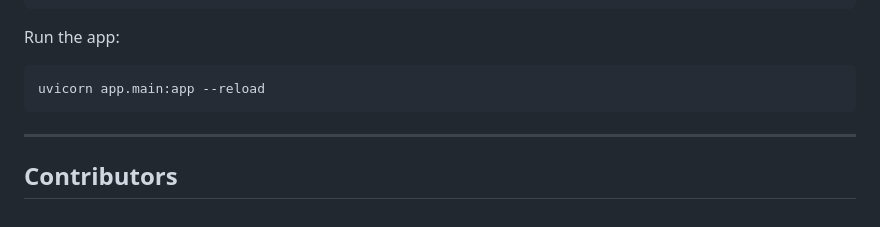
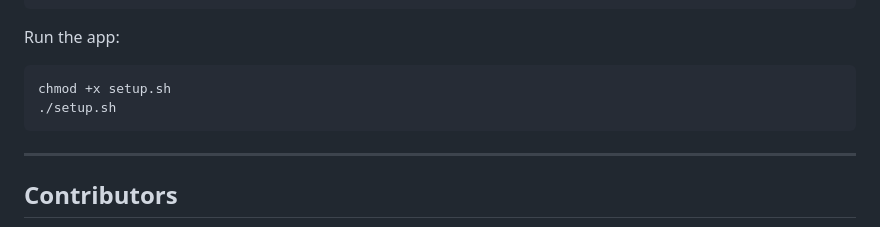
Before and after one commit to qays3/Perflect, a Markdown page: README.md, the part around the change. Drawn GitHub-style.

````diff
--- a/README.md
+++ b/README.md
@@ -360,7 +360,8 @@ sudo myenv/bin/uvicorn main:app --reload --host 127.0.0.1 --port 9393
 Run the app:
 
 ```bash
-uvicorn app.main:app --reload
+chmod +x setup.sh
+./setup.sh
 ```
 
 ---
````
